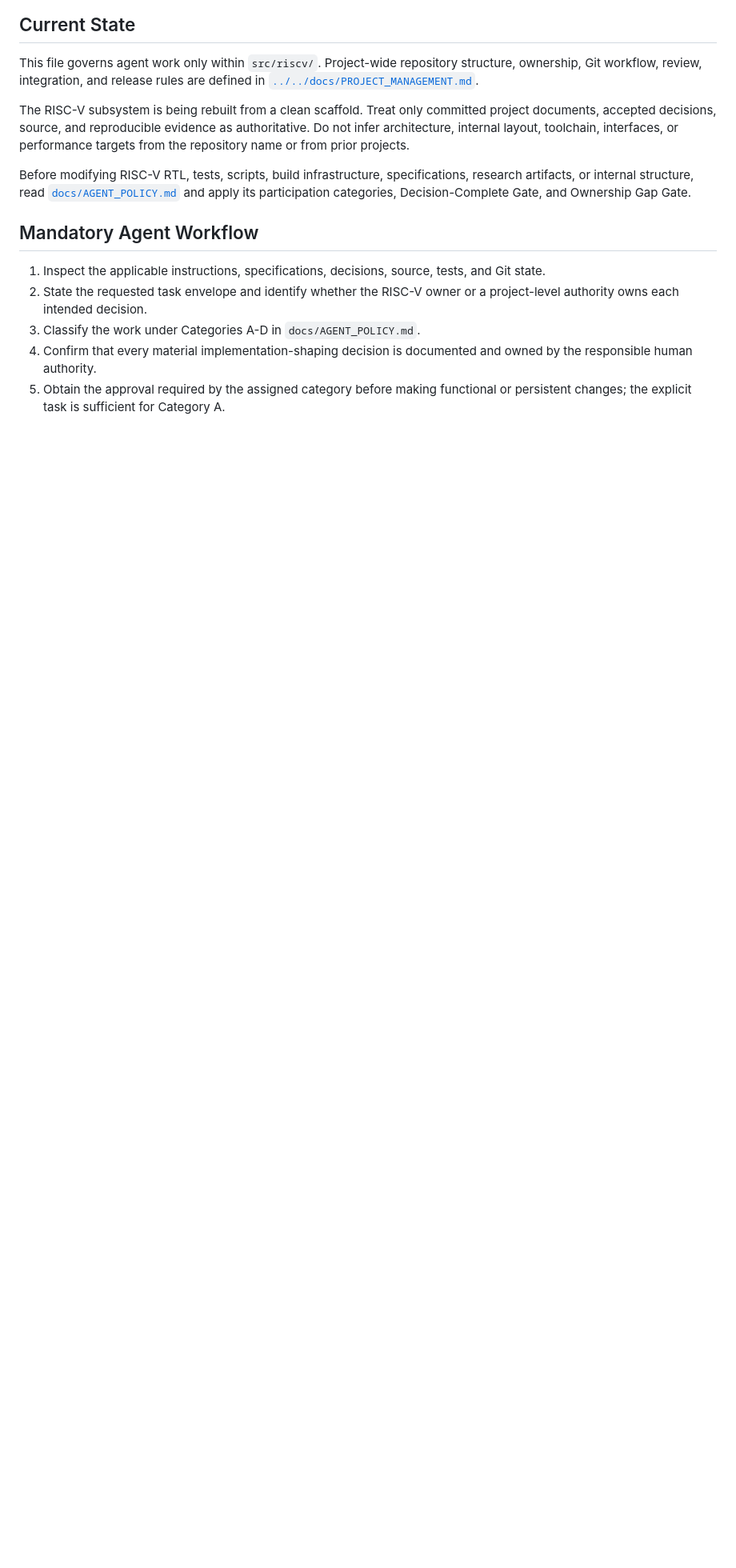
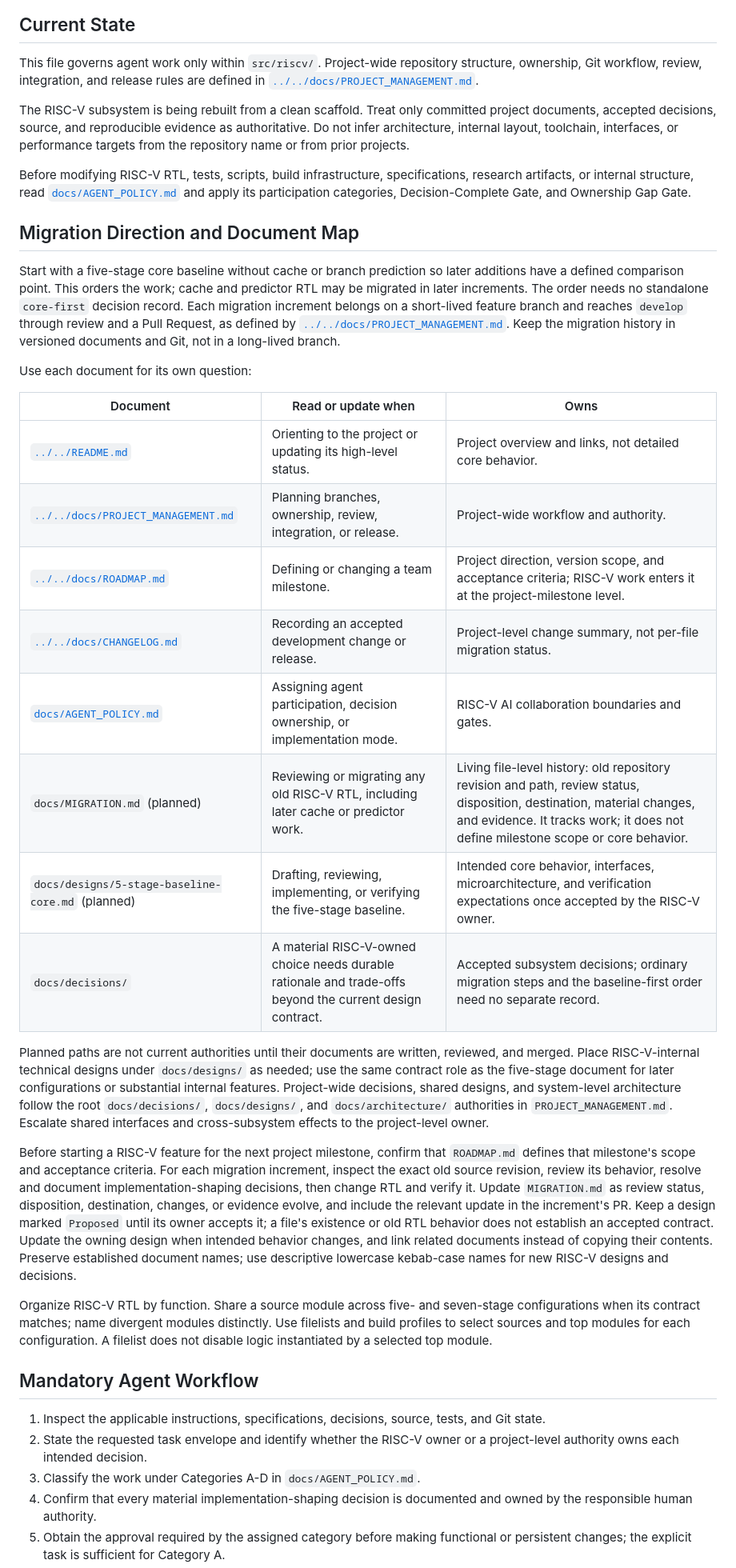
Before and after one commit to NguyenToQuocViet/RISCV-TinyLLM-Dilithium, a Markdown page: src/riscv/AGENTS.md, the part around the change. Shown at 80% size. Drawn GitHub-style; blank space fills up the shorter version.

Commit message:
docs(riscv): define migration guidance and document roles

```diff
--- a/src/riscv/AGENTS.md
+++ b/src/riscv/AGENTS.md
@@ -7,6 +7,29 @@ This file governs agent work only within `src/riscv/`. Project-wide repository s
 The RISC-V subsystem is being rebuilt from a clean scaffold. Treat only committed project documents, accepted decisions, source, and reproducible evidence as authoritative. Do not infer architecture, internal layout, toolchain, interfaces, or performance targets from the repository name or from prior projects.
 
 Before modifying RISC-V RTL, tests, scripts, build infrastructure, specifications, research artifacts, or internal structure, read [`docs/AGENT_POLICY.md`](docs/AGENT_POLICY.md) and apply its participation categories, Decision-Complete Gate, and Ownership Gap Gate.
+
+## Migration Direction and Document Map
+
+Start with a five-stage core baseline without cache or branch prediction so later additions have a defined comparison point. This orders the work; cache and predictor RTL may be migrated in later increments. The order needs no standalone `core-first` decision record. Each migration increment belongs on a short-lived feature branch and reaches `develop` through review and a Pull Request, as defined by [`../../docs/PROJECT_MANAGEMENT.md`](../../docs/PROJECT_MANAGEMENT.md). Keep the migration history in versioned documents and Git, not in a long-lived branch.
+
+Use each document for its own question:
+
+| Document | Read or update when | Owns |
+| --- | --- | --- |
+| [`../../README.md`](../../README.md) | Orienting to the project or updating its high-level status. | Project overview and links, not detailed core behavior. |
+| [`../../docs/PROJECT_MANAGEMENT.md`](../../docs/PROJECT_MANAGEMENT.md) | Planning branches, ownership, review, integration, or release. | Project-wide workflow and authority. |
+| [`../../docs/ROADMAP.md`](../../docs/ROADMAP.md) | Defining or changing a team milestone. | Project direction, version scope, and acceptance criteria; RISC-V work enters it at the project-milestone level. |
+| [`../../docs/CHANGELOG.md`](../../docs/CHANGELOG.md) | Recording an accepted development change or release. | Project-level change summary, not per-file migration status. |
+| [`docs/AGENT_POLICY.md`](docs/AGENT_POLICY.md) | Assigning agent participation, decision ownership, or implementation mode. | RISC-V AI collaboration boundaries and gates. |
+| `docs/MIGRATION.md` (planned) | Reviewing or migrating any old RISC-V RTL, including later cache or predictor work. | Living file-level history: old repository revision and path, review status, disposition, destination, material changes, and evidence. It tracks work; it does not define milestone scope or core behavior. |
+| `docs/designs/5-stage-baseline-core.md` (planned) | Drafting, reviewing, implementing, or verifying the five-stage baseline. | Intended core behavior, interfaces, microarchitecture, and verification expectations once accepted by the RISC-V owner. |
+| `docs/decisions/` | A material RISC-V-owned choice needs durable rationale and trade-offs beyond the current design contract. | Accepted subsystem decisions; ordinary migration steps and the baseline-first order need no separate record. |
+
+Planned paths are not current authorities until their documents are written, reviewed, and merged. Place RISC-V-internal technical designs under `docs/designs/` as needed; use the same contract role as the five-stage document for later configurations or substantial internal features. Project-wide decisions, shared designs, and system-level architecture follow the root `docs/decisions/`, `docs/designs/`, and `docs/architecture/` authorities in `PROJECT_MANAGEMENT.md`. Escalate shared interfaces and cross-subsystem effects to the project-level owner.
+
+Before starting a RISC-V feature for the next project milestone, confirm that `ROADMAP.md` defines that milestone's scope and acceptance criteria. For each migration increment, inspect the exact old source revision, review its behavior, resolve and document implementation-shaping decisions, then change RTL and verify it. Update `MIGRATION.md` as review status, disposition, destination, changes, or evidence evolve, and include the relevant update in the increment's PR. Keep a design marked `Proposed` until its owner accepts it; a file's existence or old RTL behavior does not establish an accepted contract. Update the owning design when intended behavior changes, and link related documents instead of copying their contents. Preserve established document names; use descriptive lowercase kebab-case names for new RISC-V designs and decisions.
+
+Organize RISC-V RTL by function. Share a source module across five- and seven-stage configurations when its contract matches; name divergent modules distinctly. Use filelists and build profiles to select sources and top modules for each configuration. A filelist does not disable logic instantiated by a selected top module.
 
 ## Mandatory Agent Workflow
 
```
